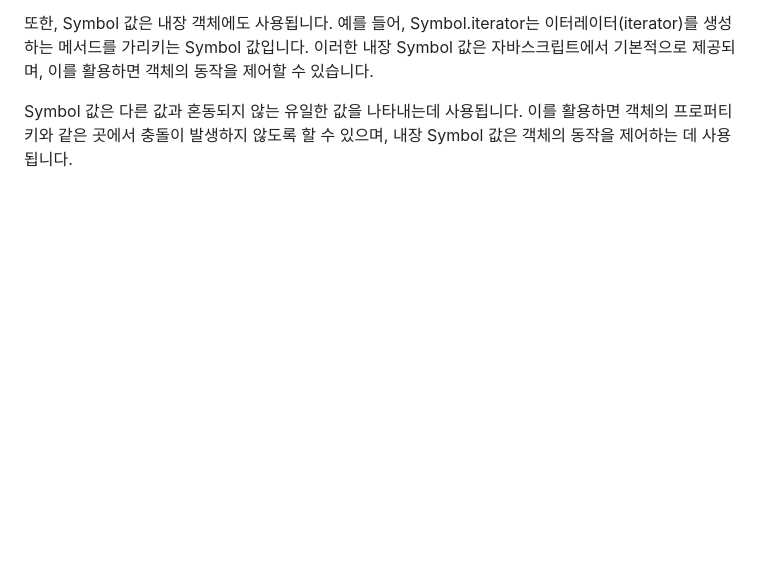
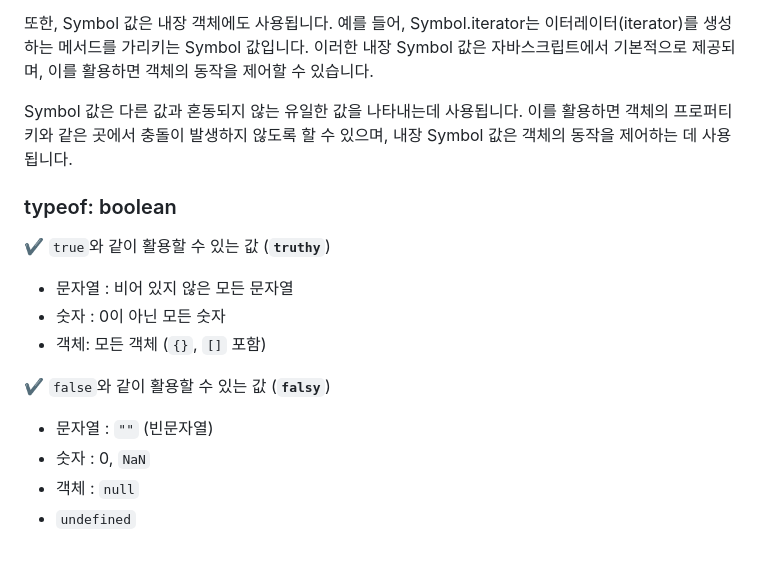
Before and after one commit to WalWalDarong/TIL-Today-I-Learned-, a Markdown page: JS.md, the part around one of its changes. Rendered like a GitHub page; blank space fills up the shorter version.

```diff
--- a/JS.md
+++ b/JS.md
@@ -115,3 +115,19 @@ const myObj = {
 또한, Symbol 값은 내장 객체에도 사용됩니다. 예를 들어, Symbol.iterator는 이터레이터(iterator)를 생성하는 메서드를 가리키는 Symbol 값입니다. 이러한 내장 Symbol 값은 자바스크립트에서 기본적으로 제공되며, 이를 활용하면 객체의 동작을 제어할 수 있습니다.
 
 Symbol 값은 다른 값과 혼동되지 않는 유일한 값을 나타내는데 사용됩니다. 이를 활용하면 객체의 프로퍼티 키와 같은 곳에서 충돌이 발생하지 않도록 할 수 있으며, 내장 Symbol 값은 객체의 동작을 제어하는 데 사용됩니다.
+
+### typeof: boolean
+
+✔️ `true`와 같이 활용할 수 있는 값 (**`truthy`**)
+
+- 문자열 : 비어 있지 않은 모든 문자열
+- 숫자 : 0이 아닌 모든 숫자
+- 객체:  모든 객체 (`{}`, `[]` 포함)
+
+✔️ `false`와 같이 활용할 수 있는 값 (**`falsy`**)
+
+- 문자열 : `""` (빈문자열)
+- 숫자 : 0, `NaN`
+- 객체 : `null`
+- `undefined`
+
```
Also changed, not shown: other parts of JS.md (+1 -0 lines).
